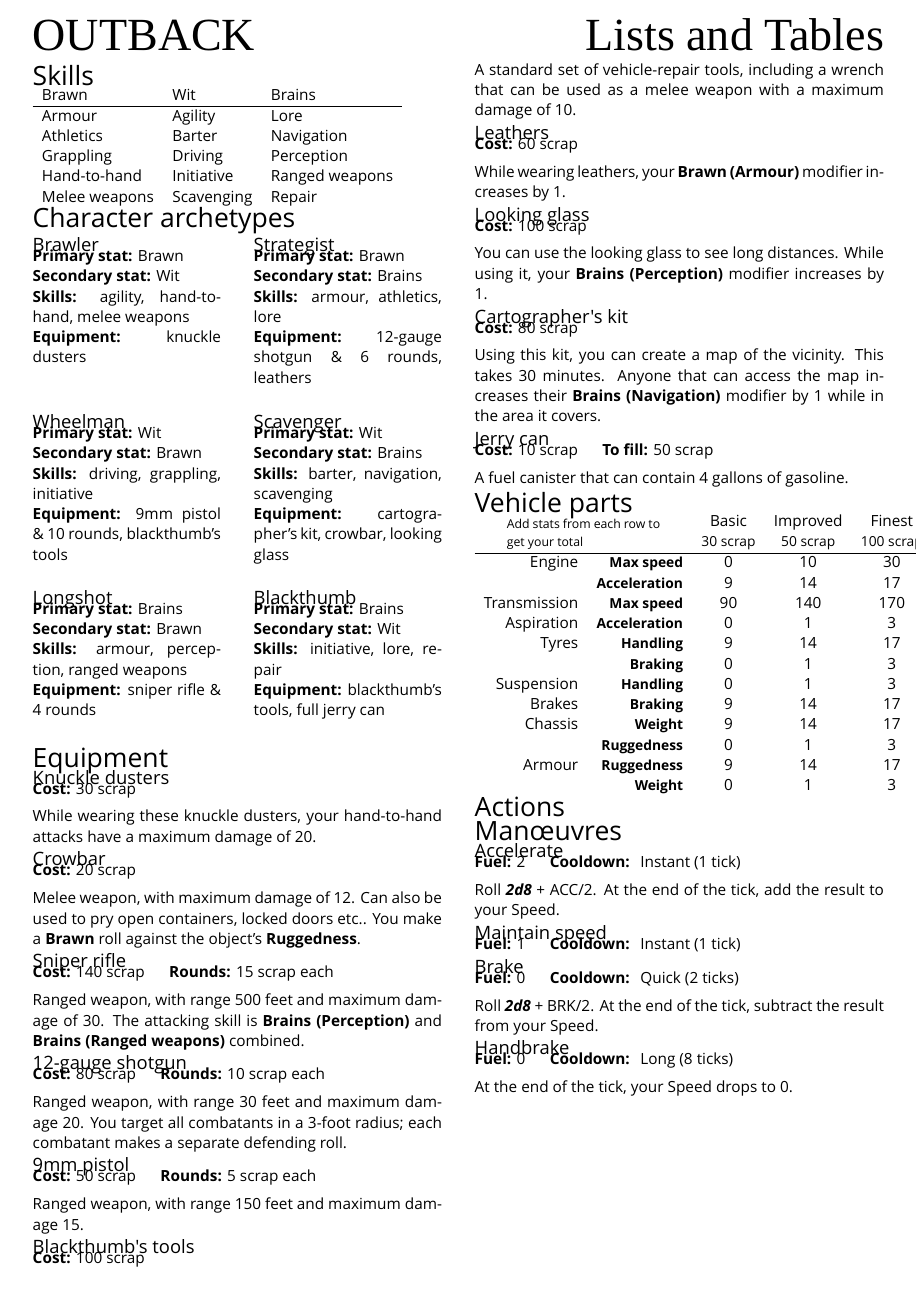
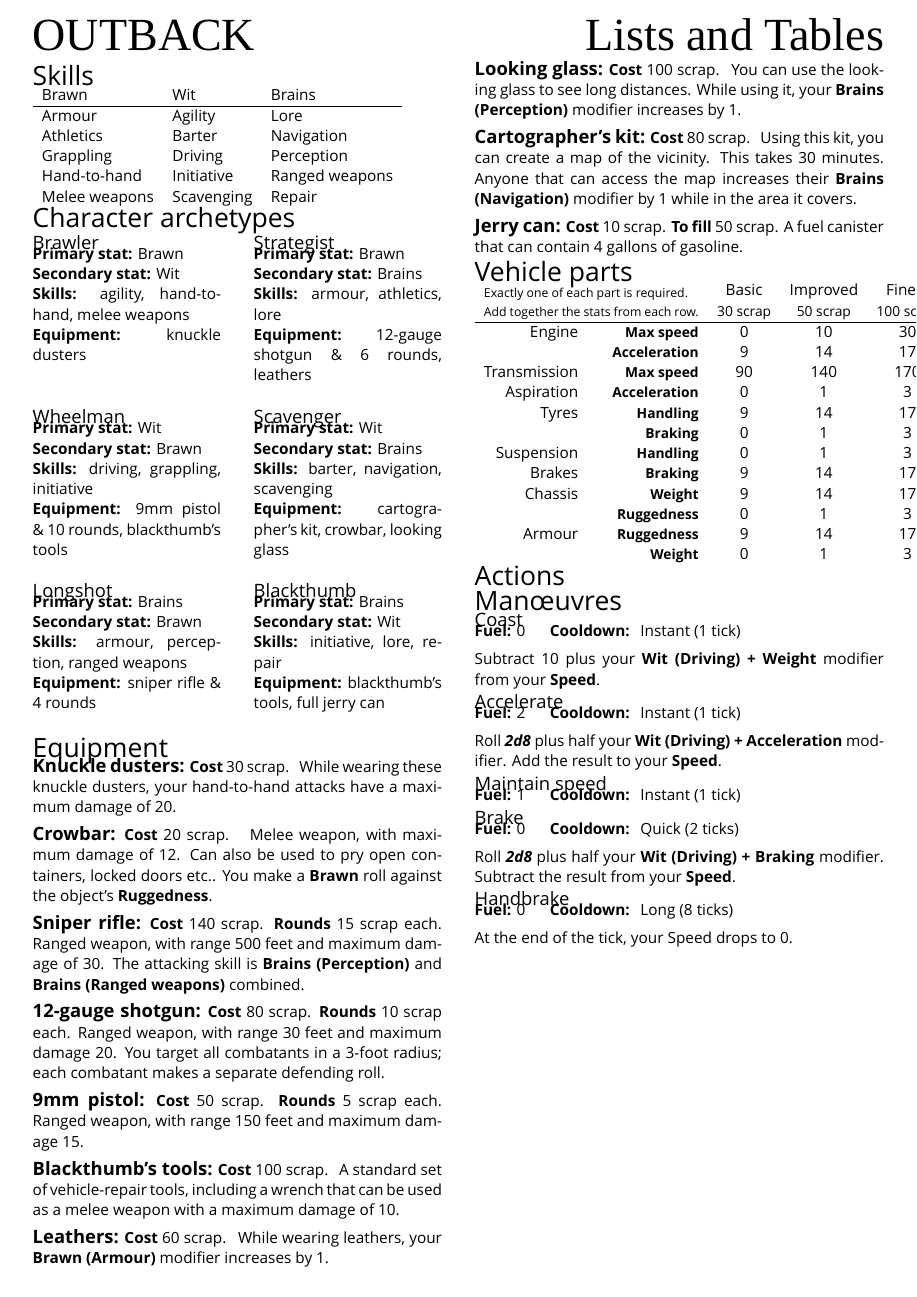
Before and after one commit to apaleslimghost/Outback, a LaTeX document (cheatsheet.tex): page 3 of 3. Compiled offline with XeLaTeX; a missing font is replaced by an installed copy or a similar font.

Commit message:
formatting

```diff
--- a/cheatsheet.tex
+++ b/cheatsheet.tex
@@ -198,12 +195,12 @@ While on foot, as an Instant man\oe{}uvre, you can run a number of feet up to 10
 
 \equipment{Cartographer's kit}{80}{}{Using this kit, you can create a map of the vicinity. This takes 30 minutes. Anyone that can access the map increases their \stat{Brains (Navigation)} modifier by 1 while in the area it covers.}
 
-\equipment{Jerry can}{10}{\hspace{2ex} \textbf{To fill:} 50 scrap}{A fuel canister that can contain 4 gallons of gasoline.}
+\equipment{Jerry can}{10}{\textbf{To fill} 50 scrap.}{A fuel canister that can contain 4 gallons of gasoline.}
 
 \section{Vehicle parts}
 \newcommand{\s}[1]{\small\stat{#1}}
 \begin{tabular}{rrccc}
-\multicolumn{2}{c}{\multirow{2}{10em}{\footnotesize Add stats from each row to get your total}}
+\multicolumn{2}{c}{\multirow{2}{14em}{\footnotesize Exactly one of each part is required. Add together the stats from each row.}}
                                 & Basic           & Improved        & Finest           \\
              &                  & \small 30 scrap & \small 50 scrap & \small 100 scrap \\
 \hline
@@ -240,9 +237,13 @@ Armour       & \s{Ruggedness}   & 9               & 14              & 17
 #4
 }
 
-\manoeuvre{Accelerate}{2}{1}{Roll \die{2d8} + ACC/2. At the end of the tick, add the result to your Speed.} \manoeuvre{Maintain speed}{1}{1}{}
+\manoeuvre{Coast}{0}{1}{Subtract 10 plus your \stat{Wit (Driving) + Weight} modifier from your \stat{Speed}.}
 
-\manoeuvre{Brake}{0}{2}{Roll \die{2d8} + BRK/2. At the end of the tick, subtract the result from your Speed.}
+\manoeuvre{Accelerate}{2}{1}{Roll \die{2d8} plus half your \stat{Wit (Driving) + Acceleration} modifier. Add the result to your \stat{Speed}.}
+
+\manoeuvre{Maintain speed}{1}{1}{}
+
+\manoeuvre{Brake}{0}{2}{Roll \die{2d8} plus half your \stat{Wit (Driving) + Braking} modifier. Subtract the result from your \stat{Speed}.}
 
 \manoeuvre{Handbrake}{0}{8}{At the end of the tick, your Speed drops to 0.}
 
```
Also changed, not shown: cheatsheet.tex (11 more changed lines).
